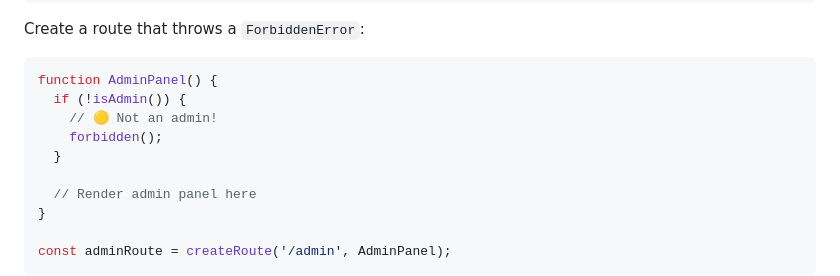
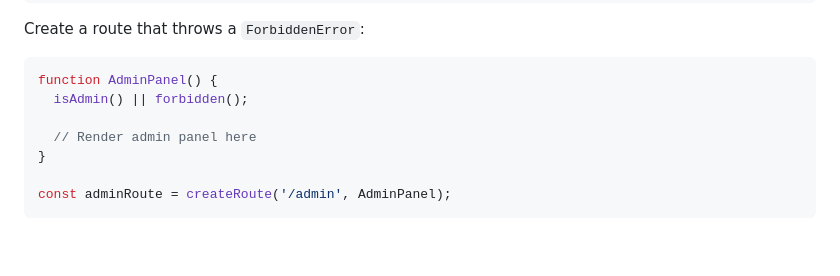
Before and after one commit to smikhalevski/react-corsair, a Markdown page: README.md, the part around one of its changes. Rendered like a GitHub page; blank space fills up the shorter version.

````diff
--- a/README.md
+++ b/README.md
@@ -1635,10 +1639,7 @@ Create a route that throws a `ForbiddenError`:
 
 ```ts
 function AdminPanel() {
-  if (!isAdmin()) {
-    // 🟡 Not an admin!
-    forbidden();
-  }
+  isAdmin() || forbidden();
 
   // Render admin panel here
 }
````
Also changed, not shown: other parts of README.md (+6 -2 lines).
